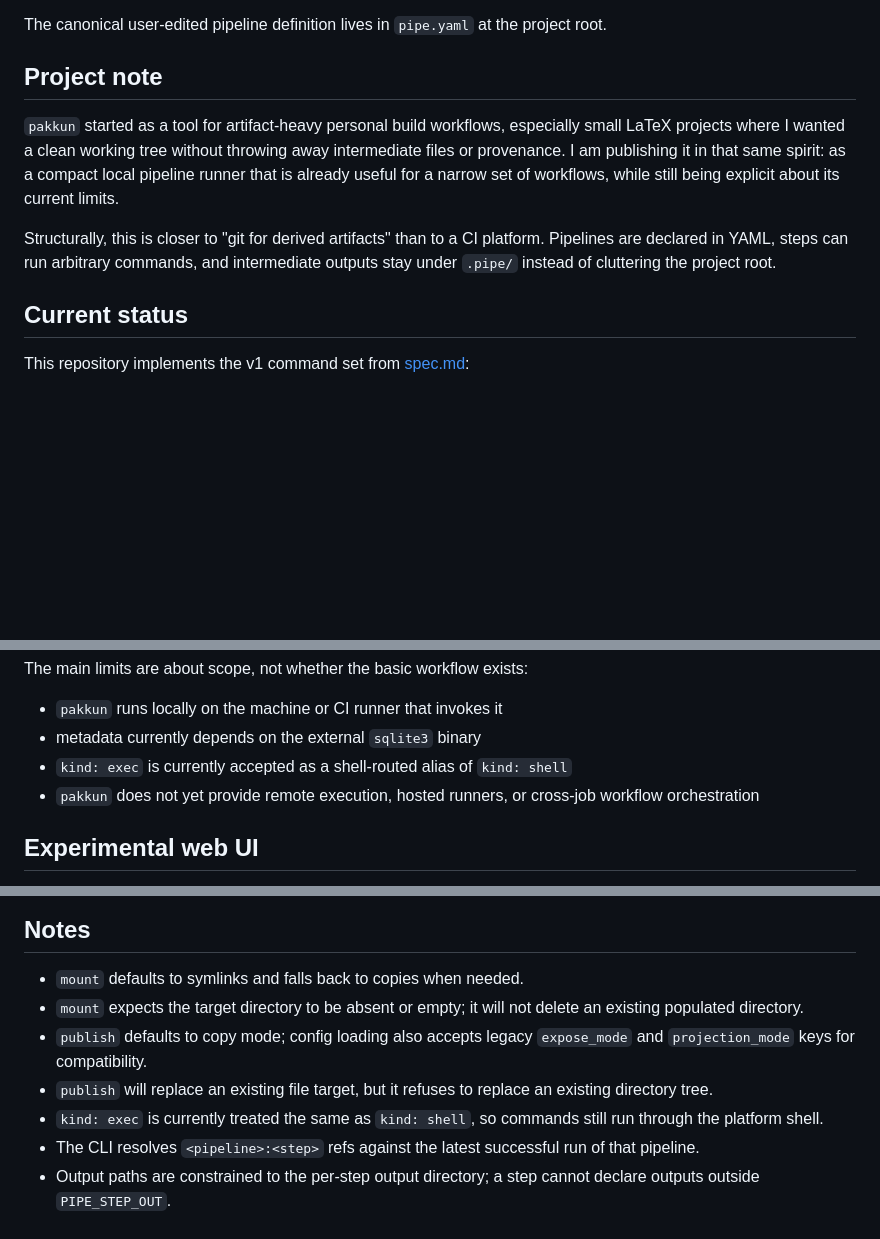
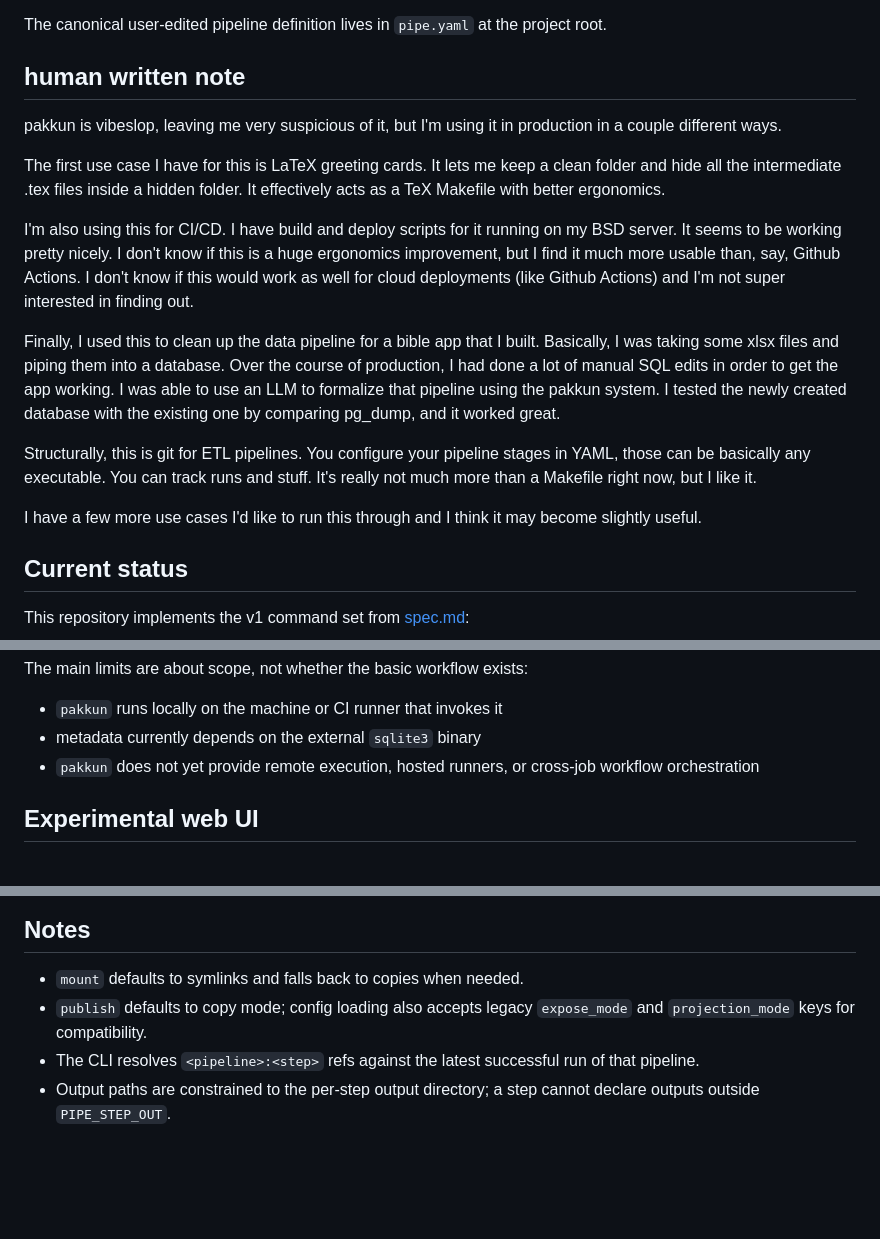
Before and after one commit to sroerick/pipeline, a Markdown page: README.md, 3 parts joined by grey strips. Drawn GitHub-style; blank space fills up the shorter version.

Commit message:
update README with note

```diff
--- a/README.md
+++ b/README.md
@@ -6,18 +6,19 @@ It stores declared outputs under `.pipe/objects`, records runs and provenance in
 
 The canonical user-edited pipeline definition lives in `pipe.yaml` at the project root.
 
-## Project note
+## human written note
 
-`pakkun` started as a tool for artifact-heavy personal build workflows,
-especially small LaTeX projects where I wanted a clean working tree without
-throwing away intermediate files or provenance. I am publishing it in that same
-spirit: as a compact local pipeline runner that is already useful for a narrow
-set of workflows, while still being explicit about its current limits.
+pakkun is vibeslop, leaving me very suspicious of it, but I'm using it in production in a couple different ways.
 
-Structurally, this is closer to "git for derived artifacts" than to a CI
-platform. Pipelines are declared in YAML, steps can run arbitrary commands, and
-intermediate outputs stay under `.pipe/` instead of cluttering the project
-root.
+The first use case I have for this is LaTeX greeting cards. It lets me keep a clean folder and hide all the intermediate .tex files inside a hidden folder. It effectively acts as a TeX Makefile with better ergonomics.
+
+I'm also using this for CI/CD. I have build and deploy scripts for it running on my BSD server. It seems to be working pretty nicely. I don't know if this is a huge ergonomics improvement, but I find it much more usable than, say, Github Actions. I don't know if this would work as well for cloud deployments (like Github Actions) and I'm not super interested in finding out.
+
+Finally, I used this to clean up the data pipeline for a bible app that I built. Basically, I was taking some xlsx files and piping them into a database. Over the course of production, I had done a lot of manual SQL edits in order to get the app working. I was able to use an LLM to formalize that pipeline using the pakkun system. I tested the newly created database with the existing one by comparing pg_dump, and it worked great.
+
+Structurally, this is git for ETL pipelines. You configure your pipeline stages in YAML, those can be basically any executable. You can track runs and stuff. It's really not much more than a Makefile right now, but I like it.
+
+I have a few more use cases I'd like to run this through and I think it may become slightly useful.
 
 ## Current status
 
@@ -48,7 +49,6 @@ The main limits are about scope, not whether the basic workflow exists:
 
 - `pakkun` runs locally on the machine or CI runner that invokes it
 - metadata currently depends on the external `sqlite3` binary
-- `kind: exec` is currently accepted as a shell-routed alias of `kind: shell`
 - `pakkun` does not yet provide remote execution, hosted runners, or cross-job
   workflow orchestration
 
@@ -334,9 +334,6 @@ Suggested order:
 ## Notes
 
 - `mount` defaults to symlinks and falls back to copies when needed.
-- `mount` expects the target directory to be absent or empty; it will not delete an existing populated directory.
 - `publish` defaults to copy mode; config loading also accepts legacy `expose_mode` and `projection_mode` keys for compatibility.
-- `publish` will replace an existing file target, but it refuses to replace an existing directory tree.
-- `kind: exec` is currently treated the same as `kind: shell`, so commands still run through the platform shell.
 - The CLI resolves `<pipeline>:<step>` refs against the latest successful run of that pipeline.
 - Output paths are constrained to the per-step output directory; a step cannot declare outputs outside `PIPE_STEP_OUT`.
```
